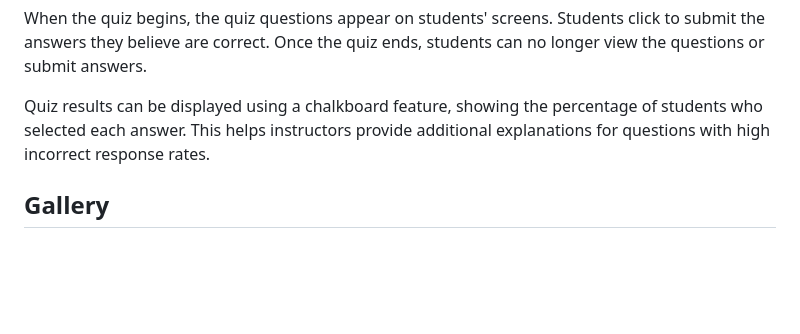
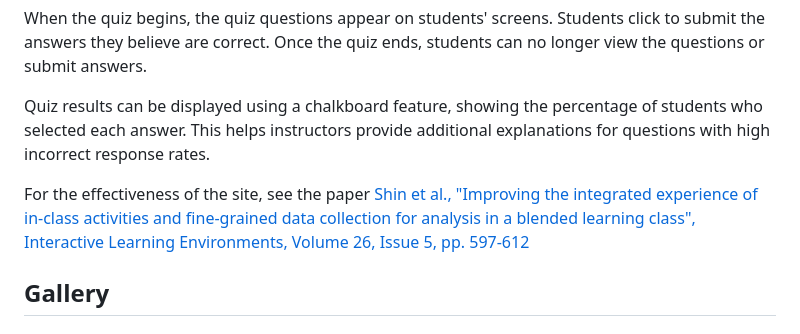
Before and after one commit to theeluwin/Qlickr, a Markdown page: README.md, the part around the change. Drawn GitHub-style; blank space fills up the shorter version.

Commit message:
adding paper

```diff
--- a/README.md
+++ b/README.md
@@ -7,6 +7,8 @@ It is recommended to use Qlickr either before or at the end of a class.
 When the quiz begins, the quiz questions appear on students' screens. Students click to submit the answers they believe are correct. Once the quiz ends, students can no longer view the questions or submit answers.
 
 Quiz results can be displayed using a chalkboard feature, showing the percentage of students who selected each answer. This helps instructors provide additional explanations for questions with high incorrect response rates.
+
+For the effectiveness of the site, see the paper [Shin et al., "Improving the integrated experience of in-class activities and fine-grained data collection for analysis in a blended learning class", Interactive Learning Environments, Volume 26, Issue 5, pp. 597-612](https://www.tandfonline.com/doi/full/10.1080/10494820.2017.1374980)
 
 ## Gallery
 
```
